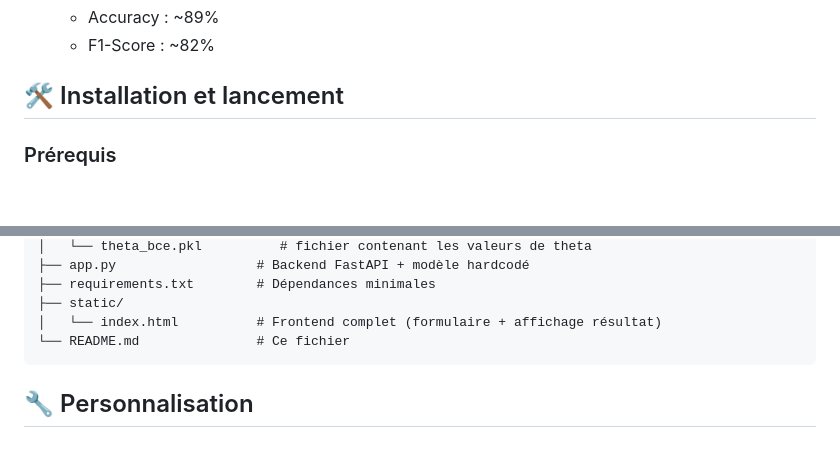
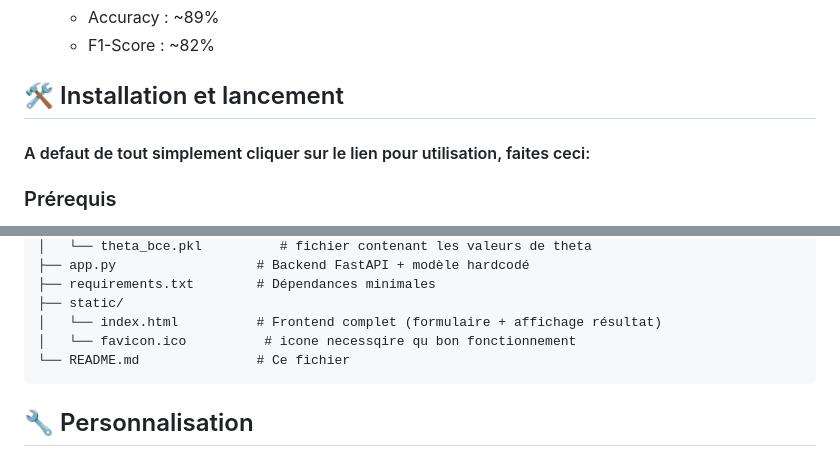
Before and after one commit to monsieurMechant200/student-prediction-interface, a Markdown page: README.md, 2 parts joined by grey strips. Drawn GitHub-style; blank space fills up the shorter version.

Commit message:
Update README with link and formatting improvements

````diff
--- a/README.md
+++ b/README.md
@@ -37,6 +37,7 @@ Vous pourrez remplir le formulaire et obtenir instantanément la prédiction de
   - F1-Score : ~82%
 
 ## 🛠️ Installation et lancement
+#### A defaut de tout simplement cliquer sur le lien pour utilisation, faites ceci:
 
 ### Prérequis
 - Python 3.8 ou supérieur
@@ -99,6 +100,7 @@ dataikos/
 ├── requirements.txt        # Dépendances minimales
 ├── static/
 │   └── index.html          # Frontend complet (formulaire + affichage résultat)
+│   └── favicon.ico          # icone necessqire qu bon fonctionnement
 └── README.md               # Ce fichier
 ```
 
````
Also changed, not shown: other parts of README.md (+4 -4 lines).
